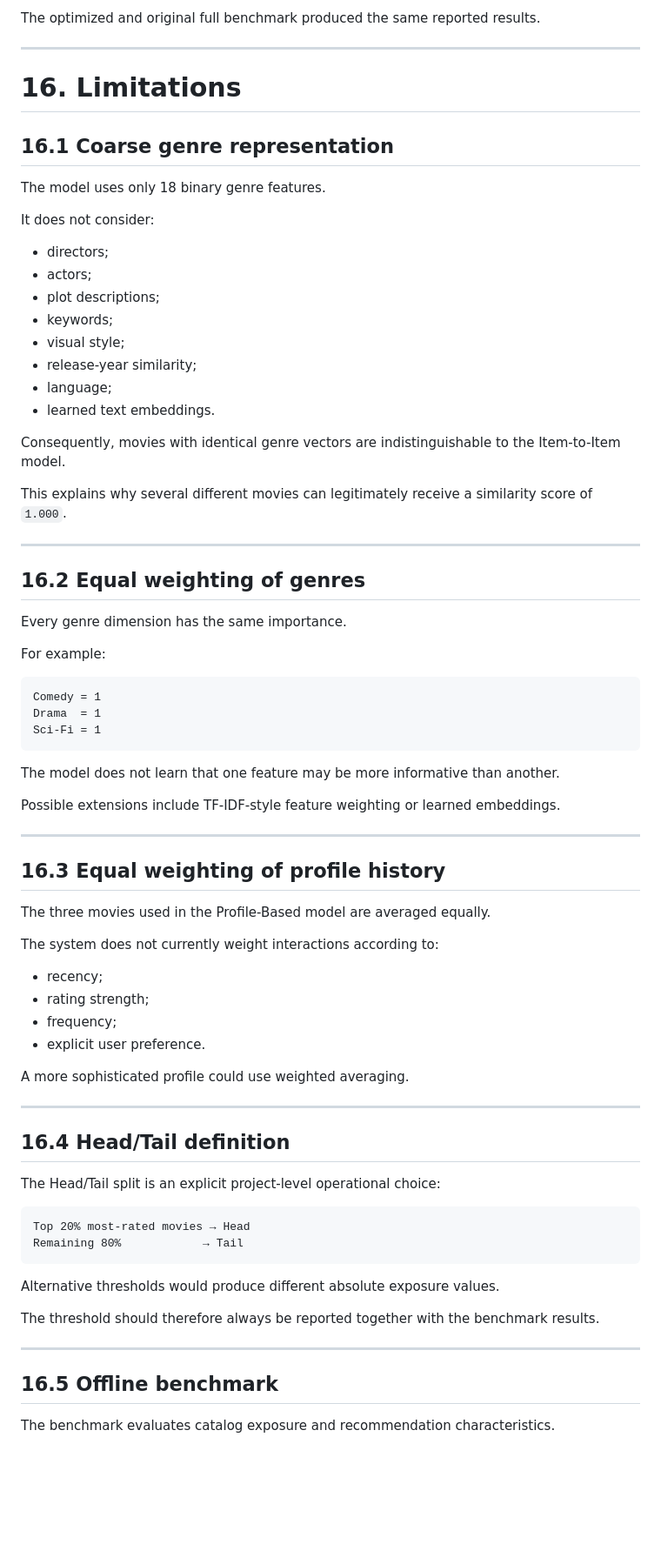
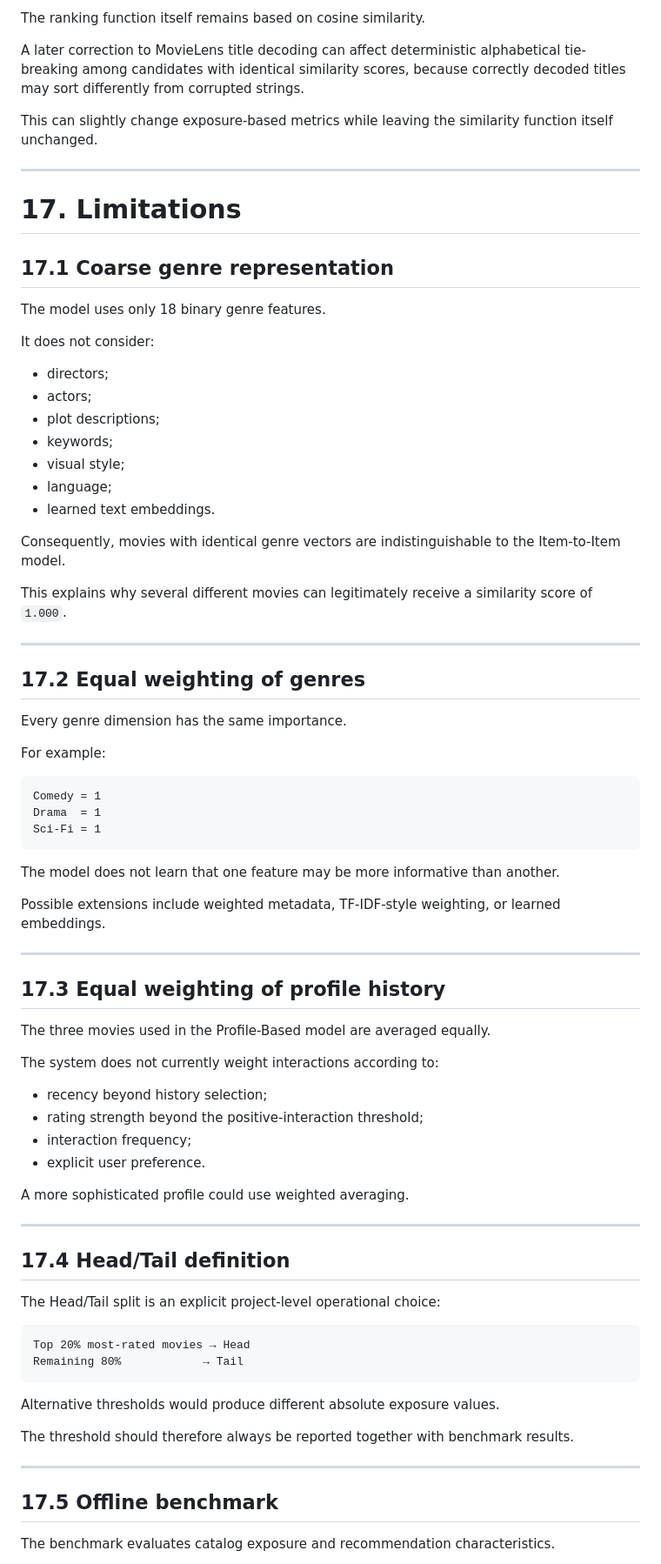
Before and after one commit to barv123/content-based-movie-recommender, a Markdown page: README.md, the part around one of its changes. Shown at 87% size. GitHub-like rendering; blank space fills up the shorter version.

```diff
--- a/README.md
+++ b/README.md
@@ -673,11 +701,15 @@ These changes improve runtime and interface responsiveness without changing reco
 
-The optimized and original full benchmark produced the same reported results.
+The ranking function itself remains based on cosine similarity.
+
+A later correction to MovieLens title decoding can affect deterministic alphabetical tie-breaking among candidates with identical similarity scores, because correctly decoded titles may sort differently from corrupted strings.
+
+This can slightly change exposure-based metrics while leaving the similarity function itself unchanged.
 
 ---
 
-# 16. Limitations
+# 17. Limitations
 
-## 16.1 Coarse genre representation
+## 17.1 Coarse genre representation
 
 The model uses only 18 binary genre features.
 
@@ -688,7 +720,6 @@ It does not consider:
 - plot descriptions;
 - keywords;
 - visual style;
-- release-year similarity;
 - language;
 - learned text embeddings.
 
@@ -698,7 +729,7 @@ This explains why several different movies can legitimately receive a similarity
 
 ---
 
-## 16.2 Equal weighting of genres
+## 17.2 Equal weighting of genres
 
 Every genre dimension has the same importance.
 
@@ -712,26 +743,26 @@ Sci-Fi = 1
 
 The model does not learn that one feature may be more informative than another.
 
-Possible extensions include TF-IDF-style feature weighting or learned embeddings.
+Possible extensions include weighted metadata, TF-IDF-style weighting, or learned embeddings.
 
 ---
 
-## 16.3 Equal weighting of profile history
+## 17.3 Equal weighting of profile history
 
 The three movies used in the Profile-Based model are averaged equally.
 
 The system does not currently weight interactions according to:
 
-- recency;
-- rating strength;
-- frequency;
+- recency beyond history selection;
+- rating strength beyond the positive-interaction threshold;
+- interaction frequency;
 - explicit user preference.
 
 A more sophisticated profile could use weighted averaging.
 
 ---
 
-## 16.4 Head/Tail definition
+## 17.4 Head/Tail definition
 
 The Head/Tail split is an explicit project-level operational choice:
 
@@ -742,11 +773,11 @@ Remaining 80%            → Tail
 
 Alternative thresholds would produce different absolute exposure values.
 
-The threshold should therefore always be reported together with the benchmark results.
+The threshold should therefore always be reported together with benchmark results.
 
 ---
 
-## 16.5 Offline benchmark
+## 17.5 Offline benchmark
 
 The benchmark evaluates catalog exposure and recommendation characteristics.
 
```
Also changed, not shown: other parts of README.md (+148 -90 lines).
